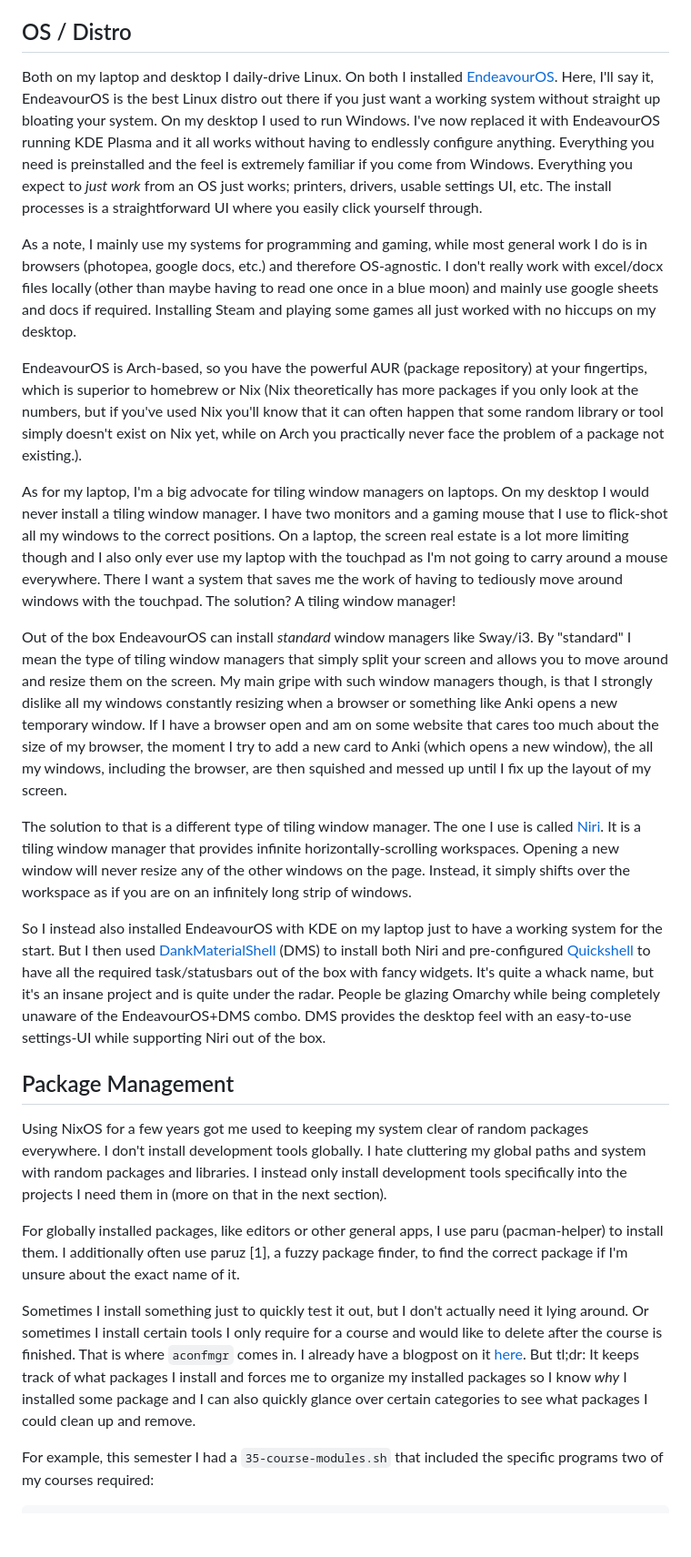
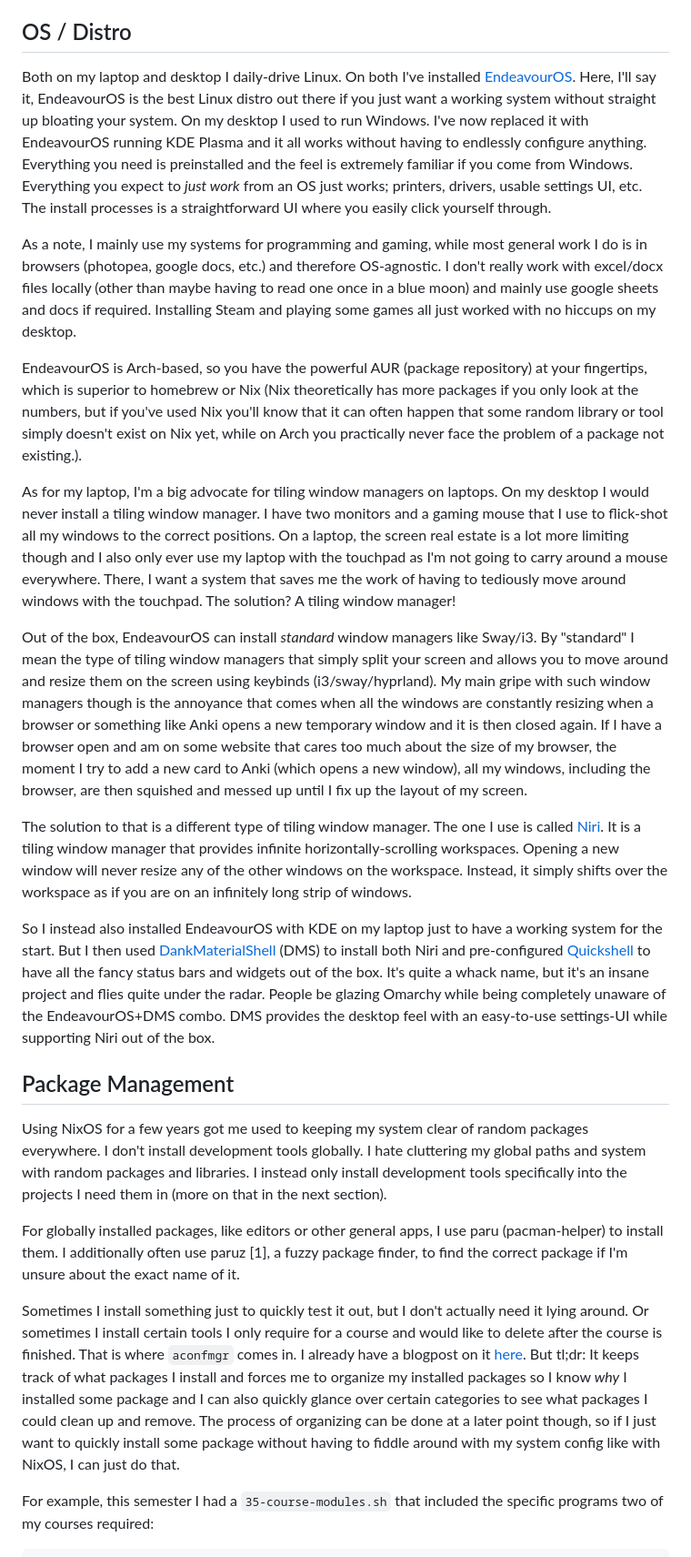
Before and after one commit to markbeep/htmx-blog, a Markdown page: content/posts/my-tools.md, the part around one of its changes. Shown at 91% size. Rendered like a GitHub page; blank space fills up the shorter version.

Commit message:
release blogpost

```diff
--- a/content/posts/my-tools.md
+++ b/content/posts/my-tools.md
@@ -39,21 +38,21 @@ The Tuxedo laptop is a bit of a mixed bag. Performance is great, but the touchpa
 
 ## OS / Distro
 
-Both on my laptop and desktop I daily-drive Linux. On both I installed [EndeavourOS](https://endeavouros.com/). Here, I'll say it, EndeavourOS is the best Linux distro out there if you just want a working system without straight up bloating your system. On my desktop I used to run Windows. I've now replaced it with EndeavourOS running KDE Plasma and it all works without having to endlessly configure anything. Everything you need is preinstalled and the feel is extremely familiar if you come from Windows. Everything you expect to _just work_ from an OS just works; printers, drivers, usable settings UI, etc. The install processes is a straightforward UI where you easily click yourself through.
+Both on my laptop and desktop I daily-drive Linux. On both I've installed [EndeavourOS](https://endeavouros.com/). Here, I'll say it, EndeavourOS is the best Linux distro out there if you just want a working system without straight up bloating your system. On my desktop I used to run Windows. I've now replaced it with EndeavourOS running KDE Plasma and it all works without having to endlessly configure anything. Everything you need is preinstalled and the feel is extremely familiar if you come from Windows. Everything you expect to _just work_ from an OS just works; printers, drivers, usable settings UI, etc. The install processes is a straightforward UI where you easily click yourself through.
 
 As a note, I mainly use my systems for programming and gaming, while most general work I do is in browsers (photopea, google docs, etc.) and therefore OS-agnostic. I don't really work with excel/docx files locally (other than maybe having to read one once in a blue moon) and mainly use google sheets and docs if required. Installing Steam and playing some games all just worked with no hiccups on my desktop.
 
 EndeavourOS is Arch-based, so you have the powerful AUR (package repository) at your fingertips, which is superior to homebrew or Nix (Nix theoretically has more packages if you only look at the numbers, but if you've used Nix you'll know that it can often happen that some random library or tool simply doesn't exist on Nix yet, while on Arch you practically never face the problem of a package not existing.).
 
-As for my laptop, I'm a big advocate for tiling window managers on laptops. On my desktop I would never install a tiling window manager. I have two monitors and a gaming mouse that I use to flick-shot all my windows to the correct positions. On a laptop, the screen real estate is a lot more limiting though and I also only ever use my laptop with the touchpad as I'm not going to carry around a mouse everywhere. There I want a system that saves me the work of having to tediously move around windows with the touchpad. The solution? A tiling window manager!
+As for my laptop, I'm a big advocate for tiling window managers on laptops. On my desktop I would never install a tiling window manager. I have two monitors and a gaming mouse that I use to flick-shot all my windows to the correct positions. On a laptop, the screen real estate is a lot more limiting though and I also only ever use my laptop with the touchpad as I'm not going to carry around a mouse everywhere. There, I want a system that saves me the work of having to tediously move around windows with the touchpad. The solution? A tiling window manager!
 
-Out of the box EndeavourOS can install _standard_ window managers like Sway/i3. By "standard" I mean the type of tiling window managers that simply split your screen and allows you to move around and resize them on the screen. My main gripe with such window managers though, is that I strongly dislike all my windows constantly resizing when a browser or something like Anki opens a new temporary window. If I have a browser open and am on some website that cares too much about the size of my browser, the moment I try to add a new card to Anki (which opens a new window), the all my windows, including the browser, are then squished and messed up until I fix up the layout of my screen.
+Out of the box, EndeavourOS can install _standard_ window managers like Sway/i3. By "standard" I mean the type of tiling window managers that simply split your screen and allows you to move around and resize them on the screen using keybinds (i3/sway/hyprland). My main gripe with such window managers though is the annoyance that comes when all the windows are constantly resizing when a browser or something like Anki opens a new temporary window and it is then closed again. If I have a browser open and am on some website that cares too much about the size of my browser, the moment I try to add a new card to Anki (which opens a new window), all my windows, including the browser, are then squished and messed up until I fix up the layout of my screen.
 
 The solution to that is a different type of tiling window manager. The one I use is called [Niri](https://github.com/YaLTeR/niri). It is a tiling window manager that provides infinite horizontally-scrolling workspaces.
-Opening a new window will never resize any of the other windows on the page. Instead, it simply shifts over the workspace as if you are on an infinitely long strip of windows.
+Opening a new window will never resize any of the other windows on the workspace. Instead, it simply shifts over the workspace as if you are on an infinitely long strip of windows.
 
-So I instead also installed EndeavourOS with KDE on my laptop just to have a working system for the start. But I then used [DankMaterialShell](https://github.com/AvengeMedia/DankMaterialShell) (DMS) to install both Niri and pre-configured [Quickshell](https://quickshell.org/) to have all the required task/statusbars out of the box with fancy widgets.
-It's quite a whack name, but it's an insane project and is quite under the radar. People be glazing Omarchy while being completely unaware of the EndeavourOS+DMS combo. DMS provides the desktop feel with an easy-to-use settings-UI while supporting Niri out of the box.
+So I instead also installed EndeavourOS with KDE on my laptop just to have a working system for the start. But I then used [DankMaterialShell](https://github.com/AvengeMedia/DankMaterialShell) (DMS) to install both Niri and pre-configured [Quickshell](https://quickshell.org/) to have all the fancy status bars and widgets out of the box.
+It's quite a whack name, but it's an insane project and flies quite under the radar. People be glazing Omarchy while being completely unaware of the EndeavourOS+DMS combo. DMS provides the desktop feel with an easy-to-use settings-UI while supporting Niri out of the box.
 
 ## Package Management
 
@@ -61,7 +60,7 @@ Using NixOS for a few years got me used to keeping my system clear of random pac
 
 For globally installed packages, like editors or other general apps, I use paru (pacman-helper) to install them. I additionally often use paruz [1], a fuzzy package finder, to find the correct package if I'm unsure about the exact name of it.
 
-Sometimes I install something just to quickly test it out, but I don't actually need it lying around. Or sometimes I install certain tools I only require for a course and would like to delete after the course is finished. That is where `aconfmgr` comes in. I already have a blogpost on it [here](https://www.google.com/search?q=/posts/tidy-system-with-aconfmgr). But tl;dr: It keeps track of what packages I install and forces me to organize my installed packages so I know _why_ I installed some package and I can also quickly glance over certain categories to see what packages I could clean up and remove.
+Sometimes I install something just to quickly test it out, but I don't actually need it lying around. Or sometimes I install certain tools I only require for a course and would like to delete after the course is finished. That is where `aconfmgr` comes in. I already have a blogpost on it [here](https://www.google.com/search?q=/posts/tidy-system-with-aconfmgr). But tl;dr: It keeps track of what packages I install and forces me to organize my installed packages so I know _why_ I installed some package and I can also quickly glance over certain categories to see what packages I could clean up and remove. The process of organizing can be done at a later point though, so if I just want to quickly install some package without having to fiddle around with my system config like with NixOS, I can just do that.
 
 For example, this semester I had a `35-course-modules.sh` that included the specific programs two of my courses required:
 
```
Also changed, not shown: other parts of content/posts/my-tools.md (+57 -13 lines).
